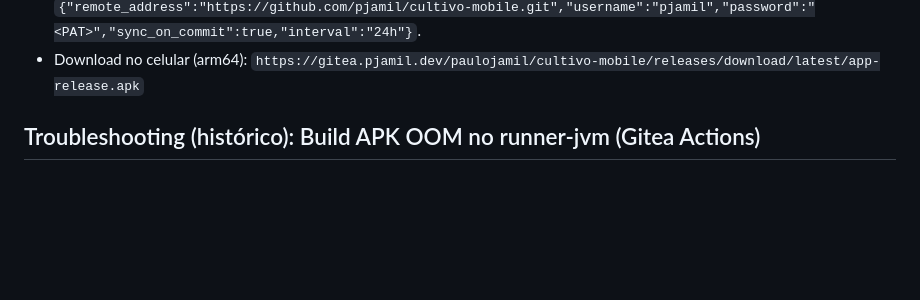
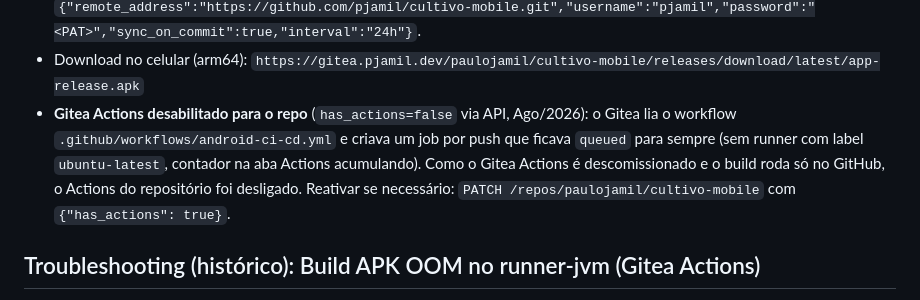
Before and after one commit to pjamil/cultivo-mobile, a Markdown page: AGENTS.md, the part around the change. GitHub-like rendering; blank space fills up the shorter version.

Commit message:
docs: documentar desativação do Gitea Actions para o repo (has_actions=false)

```diff
--- a/AGENTS.md
+++ b/AGENTS.md
@@ -92,6 +92,12 @@ flutter test integration_test/
   `DELETE /repos/{owner}/{repo}/push_mirrors/{name}` + `POST` com
   `{"remote_address":"https://github.com/pjamil/cultivo-mobile.git","username":"pjamil","password":"<PAT>","sync_on_commit":true,"interval":"24h"}`.
 - Download no celular (arm64): `https://gitea.pjamil.dev/paulojamil/cultivo-mobile/releases/download/latest/app-release.apk`
+- **Gitea Actions desabilitado para o repo** (`has_actions=false` via API, Ago/2026):
+  o Gitea lia o workflow `.github/workflows/android-ci-cd.yml` e criava um job por push
+  que ficava `queued` para sempre (sem runner com label `ubuntu-latest`, contador na
+  aba Actions acumulando). Como o Gitea Actions é descomissionado e o build roda só
+  no GitHub, o Actions do repositório foi desligado. Reativar se necessário:
+  `PATCH /repos/paulojamil/cultivo-mobile` com `{"has_actions": true}`.
 
 ## Troubleshooting (histórico): Build APK OOM no runner-jvm (Gitea Actions)
 
```
